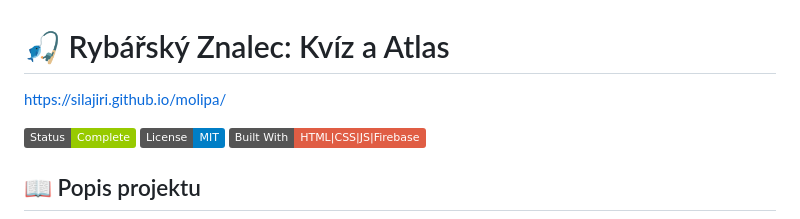
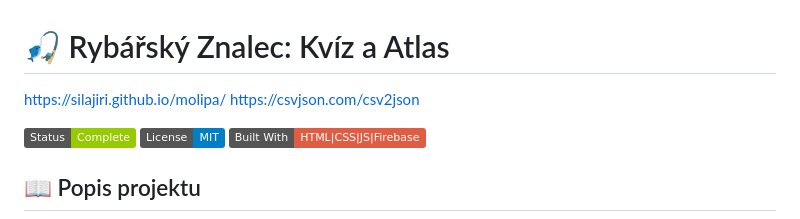
Before and after one commit to silajiri/molipa, a Markdown page: README.md, the part around the change. Rendered like a GitHub page; badges without logos.

```diff
--- a/README.md
+++ b/README.md
@@ -1,6 +1,7 @@
 # 🎣 Rybářský Znalec: Kvíz a Atlas
 
 https://silajiri.github.io/molipa/
+https://csvjson.com/csv2json
 
 ![Version](https://img.shields.io/badge/Status-Complete-green)
 ![License](https://img.shields.io/badge/License-MIT-blue.svg)
```
